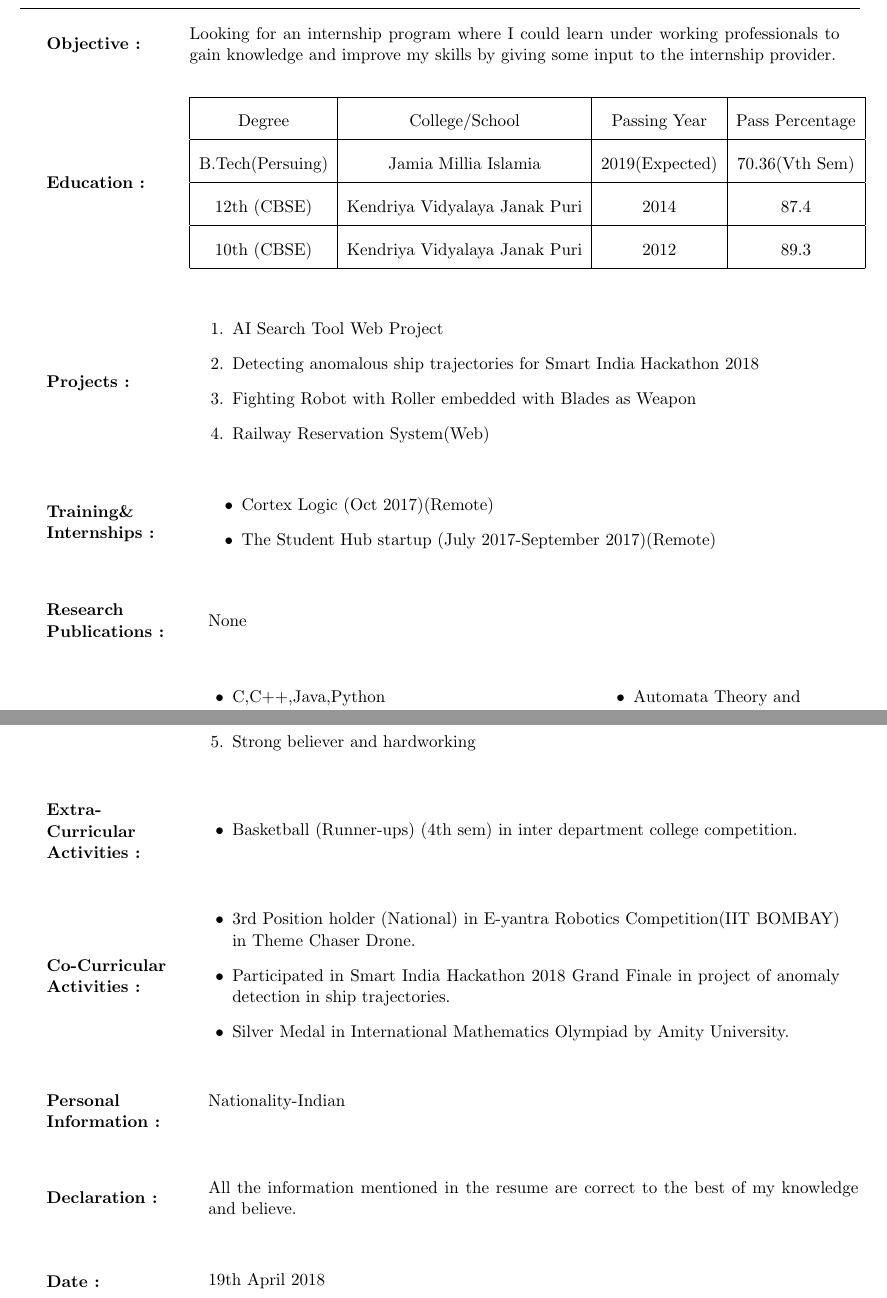
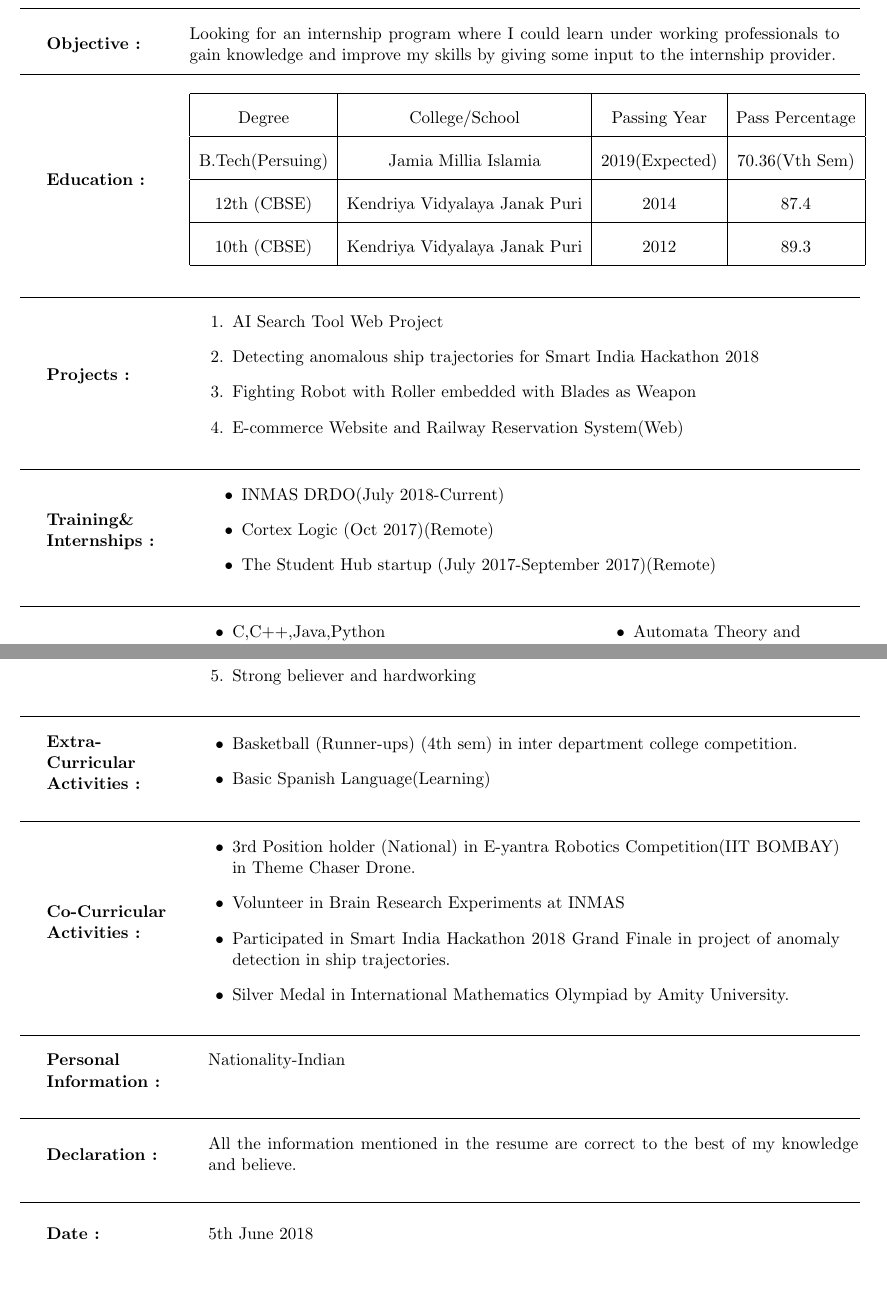
Before and after one commit to 13abhay/Abhay_Resume, a LaTeX document (document.tex): two parts of pages 1 and 2 of 2, joined at a grey line, cut so that both start at the same text, the shorter picture padded with empty space. Compiled offline with pdfLaTeX.

Commit message:
Updated with intership drdo

```diff
--- a/document.tex
+++ b/document.tex
@@ -61,6 +61,7 @@
 	\end{minipage}
 \end{multicols}
 \hfill
+\hrule
 %section{Education}
 \begin{multicols}{2}
 	\begin{minipage}{0.15\paperwidth}
@@ -82,6 +83,7 @@
 	\end{minipage}
 \end{multicols}
 \hfill
+\hrule
 %section{Projects}
 \begin{multicols}{2}
 	\begin{minipage}{0.15\paperwidth}
@@ -92,11 +94,12 @@
 			\item AI Search Tool Web Project
 			\item Detecting anomalous ship trajectories for Smart India Hackathon 2018
 			\item Fighting Robot with Roller embedded with Blades as Weapon
-			\item Railway Reservation System(Web)
+			\item E-commerce Website and Railway Reservation System(Web)
 		\end{enumerate}
 	\end{minipage}
 \end{multicols}
 \hfill
+\hrule
 %section{Training and Internship}
 \begin{multicols}{2}
 	\begin{minipage}{0.16\paperwidth}
@@ -104,23 +107,26 @@
 	\end{minipage}
 	\begin{minipage}{0.7\paperwidth}
 		\begin{itemize}
+			\item INMAS DRDO(July 2018-Current)
 			\item Cortex Logic (Oct 2017)(Remote)
 			\item The Student Hub startup (July 2017-September 2017)(Remote)
 		\end{itemize}
 	\end{minipage}
 \end{multicols}
+%\hfill
+%\hrule
+%section{Research Publications}
+%\begin{multicols}{2}
+%	\begin{minipage}{0.17\paperwidth}
+%		\textbf{Research\linebreak
+%			Publications : }
+%	\end{minipage}
+%	\begin{minipage}{0.7\paperwidth}
+%	    	None
+%	\end{minipage}
+%\end{multicols}
 \hfill
-%section{Research Publications}
-\begin{multicols}{2}
-	\begin{minipage}{0.17\paperwidth}
-		\textbf{Research\linebreak
-			Publications : }
-	\end{minipage}
-	\begin{minipage}{0.7\paperwidth}
-	    	None
-	\end{minipage}
-\end{multicols}
-\hfill
+\hrule
 %section{Techincal Skills}
 \begin{multicols}{3}
 	\begin{minipage}{0.15\paperwidth}
@@ -209,10 +217,12 @@
 	\begin{minipage}{0.7\paperwidth}
 		\begin{itemize}
 			\item Basketball (Runner-ups) (4th sem) in inter department college competition.
+			\item Basic Spanish Language(Learning)
 		\end{itemize}
 	\end{minipage}
 \end{multicols}
 \hfill
+\hrule
 %section{Co-curricular Activities}
 \begin{multicols}{2}
 	\begin{minipage}{0.15\paperwidth}
@@ -222,12 +232,14 @@
 	\begin{minipage}{0.7\paperwidth}
 		\begin{itemize}
 			\item 3rd Position holder (National) in E-yantra Robotics Competition(IIT BOMBAY) in Theme Chaser Drone.
+			\item Volunteer in Brain Research Experiments at INMAS
 			\item Participated in Smart India Hackathon 2018 Grand Finale in project of anomaly detection in ship trajectories.
 			\item Silver Medal in International Mathematics Olympiad by Amity University.
 		\end{itemize}
 	\end{minipage}
 \end{multicols}
 \hfill
+\hrule
 %section{Personel Information}
 \begin{multicols}{2}
 	\begin{minipage}{0.17\paperwidth}
@@ -250,13 +263,14 @@
 	\end{minipage}
 \end{multicols}
 \hfill
+\hrule
 %section{Personel Information}
 \begin{multicols}{2}
 	\begin{minipage}{0.17\paperwidth}
 		\textbf{Date :}
 	\end{minipage}
 	\begin{minipage}{0.7\paperwidth}
-		19th April 2018
+		5th June 2018
 	\end{minipage}
 \end{multicols}
 \end{document}
```
Also changed, not shown: document.pdf, document.tex (3 more changed lines), 2 other files.
